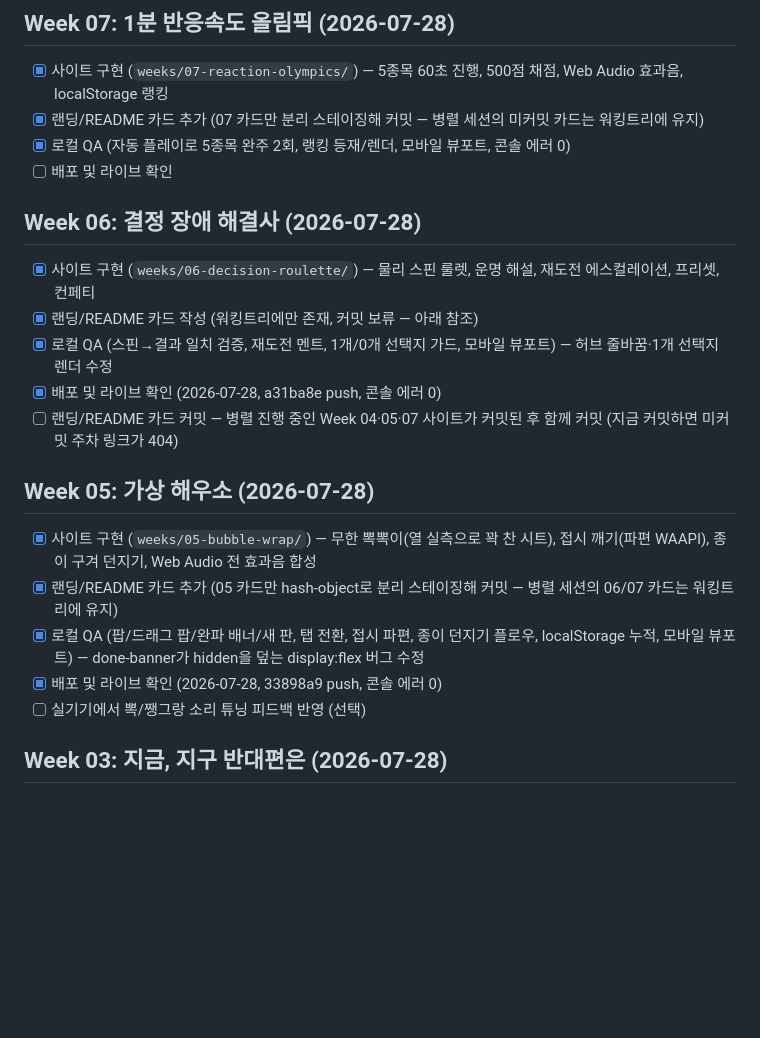
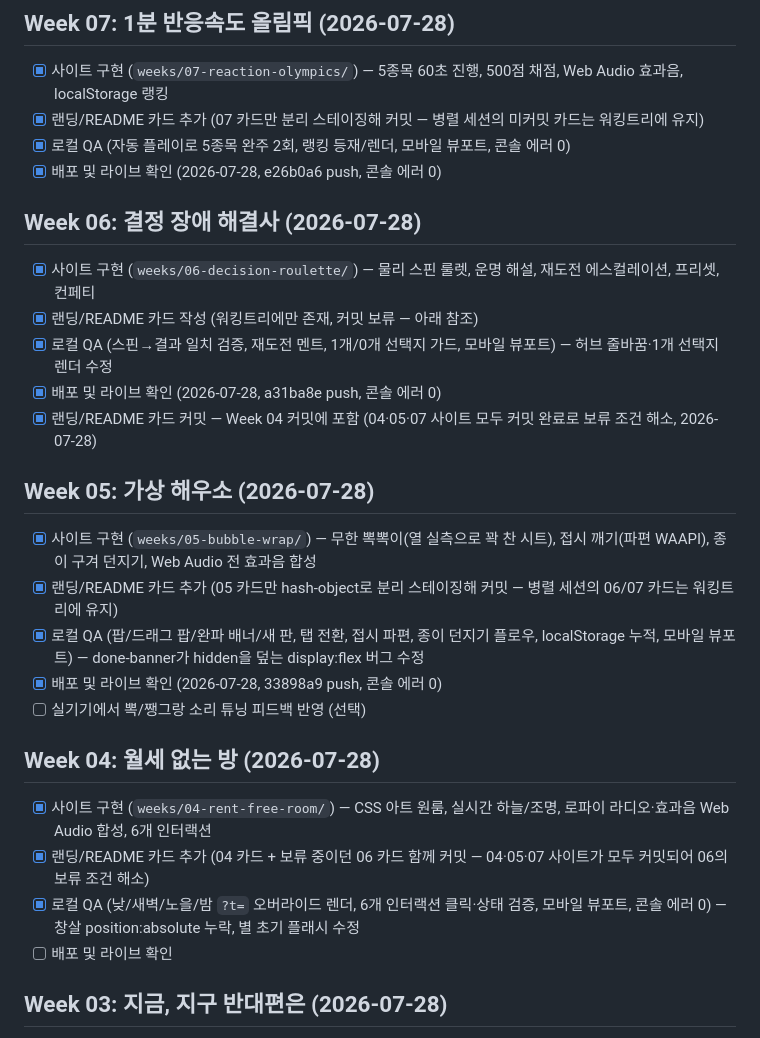
Before and after one commit to gousekid/weekly-website, a Markdown page: docs/project/tasks.md, the part around the change. Rendered like a GitHub page; blank space fills up the shorter version.

Commit message:
docs: week 07 배포 완료 기록

```diff
--- a/docs/project/tasks.md
+++ b/docs/project/tasks.md
@@ -4,14 +4,14 @@
 - [x] 사이트 구현 (`weeks/07-reaction-olympics/`) — 5종목 60초 진행, 500점 채점, Web Audio 효과음, localStorage 랭킹
 - [x] 랜딩/README 카드 추가 (07 카드만 분리 스테이징해 커밋 — 병렬 세션의 미커밋 카드는 워킹트리에 유지)
 - [x] 로컬 QA (자동 플레이로 5종목 완주 2회, 랭킹 등재/렌더, 모바일 뷰포트, 콘솔 에러 0)
-- [ ] 배포 및 라이브 확인
+- [x] 배포 및 라이브 확인 (2026-07-28, e26b0a6 push, 콘솔 에러 0)
 
 ## Week 06: 결정 장애 해결사 (2026-07-28)
 - [x] 사이트 구현 (`weeks/06-decision-roulette/`) — 물리 스핀 룰렛, 운명 해설, 재도전 에스컬레이션, 프리셋, 컨페티
 - [x] 랜딩/README 카드 작성 (워킹트리에만 존재, 커밋 보류 — 아래 참조)
 - [x] 로컬 QA (스핀→결과 일치 검증, 재도전 멘트, 1개/0개 선택지 가드, 모바일 뷰포트) — 허브 줄바꿈·1개 선택지 렌더 수정
 - [x] 배포 및 라이브 확인 (2026-07-28, a31ba8e push, 콘솔 에러 0)
-- [ ] 랜딩/README 카드 커밋 — 병렬 진행 중인 Week 04·05·07 사이트가 커밋된 후 함께 커밋 (지금 커밋하면 미커밋 주차 링크가 404)
+- [x] 랜딩/README 카드 커밋 — Week 04 커밋에 포함 (04·05·07 사이트 모두 커밋 완료로 보류 조건 해소, 2026-07-28)
 
 ## Week 05: 가상 해우소 (2026-07-28)
 - [x] 사이트 구현 (`weeks/05-bubble-wrap/`) — 무한 뽁뽁이(열 실측으로 꽉 찬 시트), 접시 깨기(파편 WAAPI), 종이 구겨 던지기, Web Audio 전 효과음 합성
@@ -19,6 +19,12 @@
 - [x] 로컬 QA (팝/드래그 팝/완파 배너/새 판, 탭 전환, 접시 파편, 종이 던지기 플로우, localStorage 누적, 모바일 뷰포트) — done-banner가 hidden을 덮는 display:flex 버그 수정
 - [x] 배포 및 라이브 확인 (2026-07-28, 33898a9 push, 콘솔 에러 0)
 - [ ] 실기기에서 뽁/쨍그랑 소리 튜닝 피드백 반영 (선택)
+
+## Week 04: 월세 없는 방 (2026-07-28)
+- [x] 사이트 구현 (`weeks/04-rent-free-room/`) — CSS 아트 원룸, 실시간 하늘/조명, 로파이 라디오·효과음 Web Audio 합성, 6개 인터랙션
+- [x] 랜딩/README 카드 추가 (04 카드 + 보류 중이던 06 카드 함께 커밋 — 04·05·07 사이트가 모두 커밋되어 06의 보류 조건 해소)
+- [x] 로컬 QA (낮/새벽/노을/밤 `?t=` 오버라이드 렌더, 6개 인터랙션 클릭·상태 검증, 모바일 뷰포트, 콘솔 에러 0) — 창살 position:absolute 누락, 별 초기 플래시 수정
+- [ ] 배포 및 라이브 확인
 
 ## Week 03: 지금, 지구 반대편은 (2026-07-28)
 - [x] 사이트 구현 (`weeks/03-meanwhile-on-earth/`) — 22개 도시, 태양 고도 계산, 대척점 카드
```
